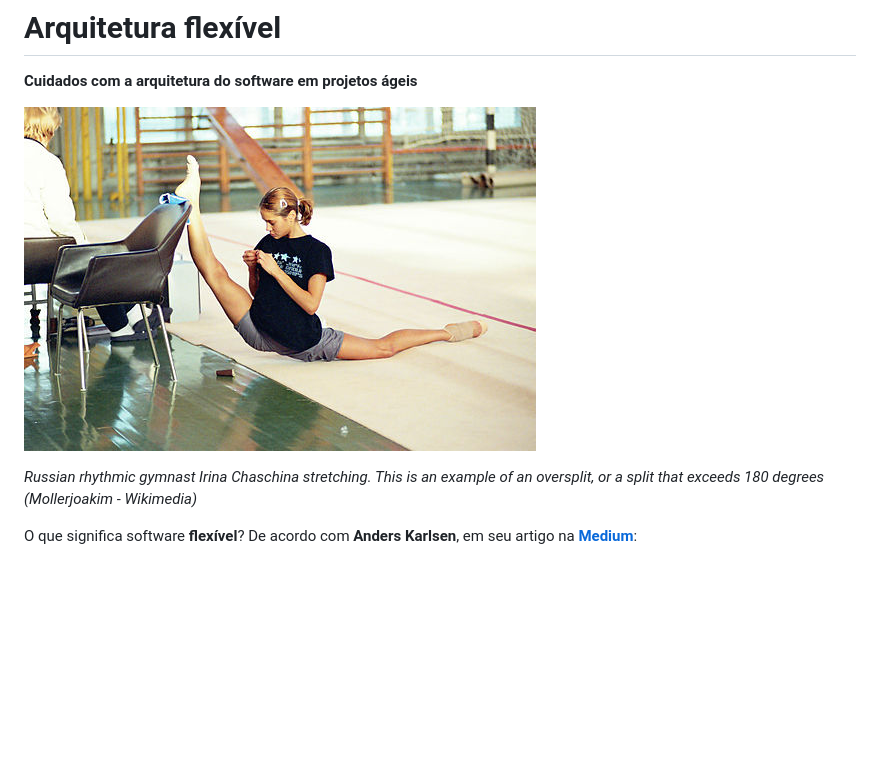
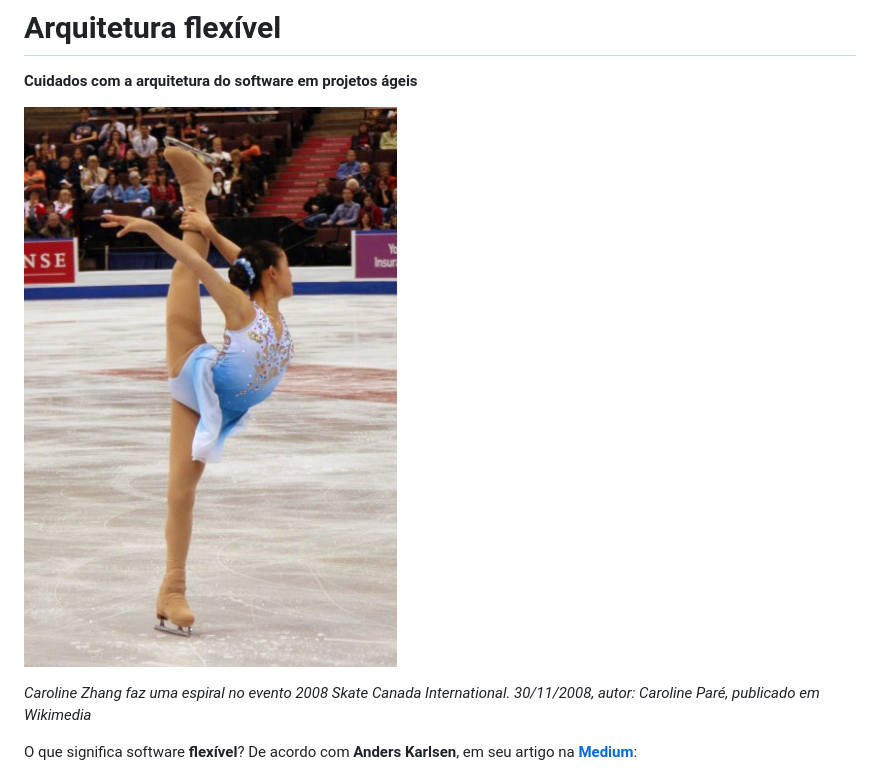
Before and after one commit to cleuton/FalandoSobre.Software, a Markdown page: arquiteturaflexivel/README.md, the part around the change. Drawn GitHub-style; pictures changed too: arquiteturaflexivel/flexivel.jpg; blank space fills up the shorter version.

Commit message:
troca de imagem

```diff
--- a/arquiteturaflexivel/README.md
+++ b/arquiteturaflexivel/README.md
@@ -9,7 +9,7 @@
 
 ![](./flexivel.jpg)
 
-*Russian rhythmic gymnast Irina Chaschina stretching. This is an example of an oversplit, or a split that exceeds 180 degrees (Mollerjoakim - Wikimedia)*
+*Caroline Zhang faz uma espiral no evento 2008 Skate Canada International. 30/11/2008, autor: Caroline Paré, publicado em Wikimedia*
 
 O que significa software **flexível**? De acordo com **Anders Karlsen**, em seu artigo na [**Medium**](https://medium.com/faun/flexibility-a-software-architecture-principle-6eafe045a1d4):
 
```
